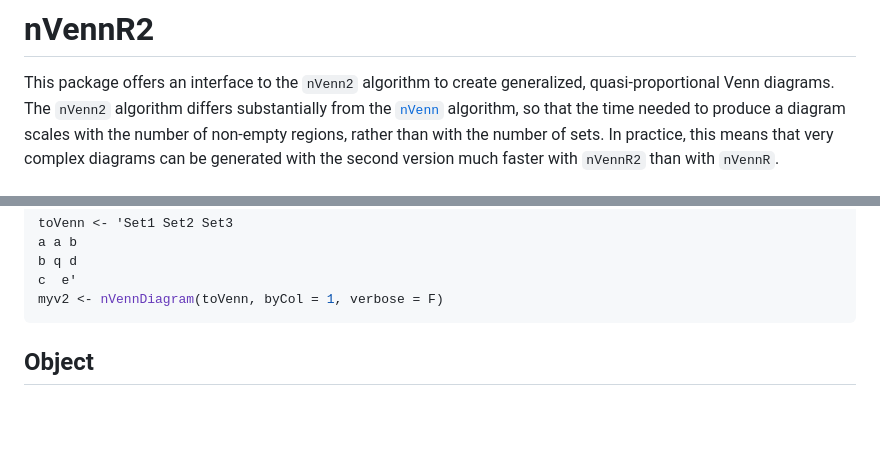
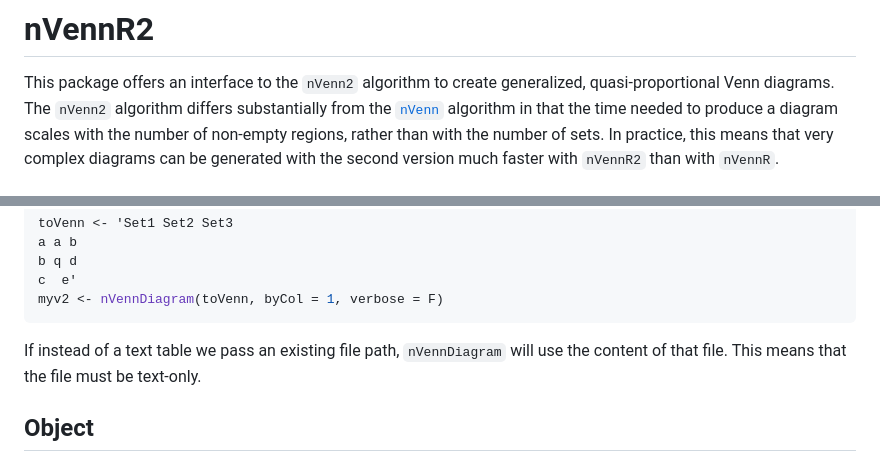
Before and after one commit to vqf/nVennR2, a Markdown page: README.md, 2 parts joined by grey strips. GitHub-like rendering; blank space fills up the shorter version.

````diff
--- a/README.md
+++ b/README.md
@@ -5,7 +5,7 @@
 
 This package offers an interface to the `nVenn2` algorithm to create generalized,
 quasi-proportional Venn diagrams. The `nVenn2` algorithm differs substantially
-from the [`nVenn`](https://github.com/vqf/nVennR) algorithm, so that the time
+from the [`nVenn`](https://github.com/vqf/nVennR) algorithm in that the time
 needed to produce a diagram scales
 with the number of non-empty regions, rather than with the number of sets. In
 practice, this means that very complex diagrams can be generated with the
@@ -100,7 +100,9 @@ b q d
 c  e'
 myv2 <- nVennDiagram(toVenn, byCol = 1, verbose = F)
 ```
-
+If instead of a text table we pass an existing file path, `nVennDiagram`
+will use the content of that file. This means that the file must be
+text-only.
 
 ## Object
 
````
